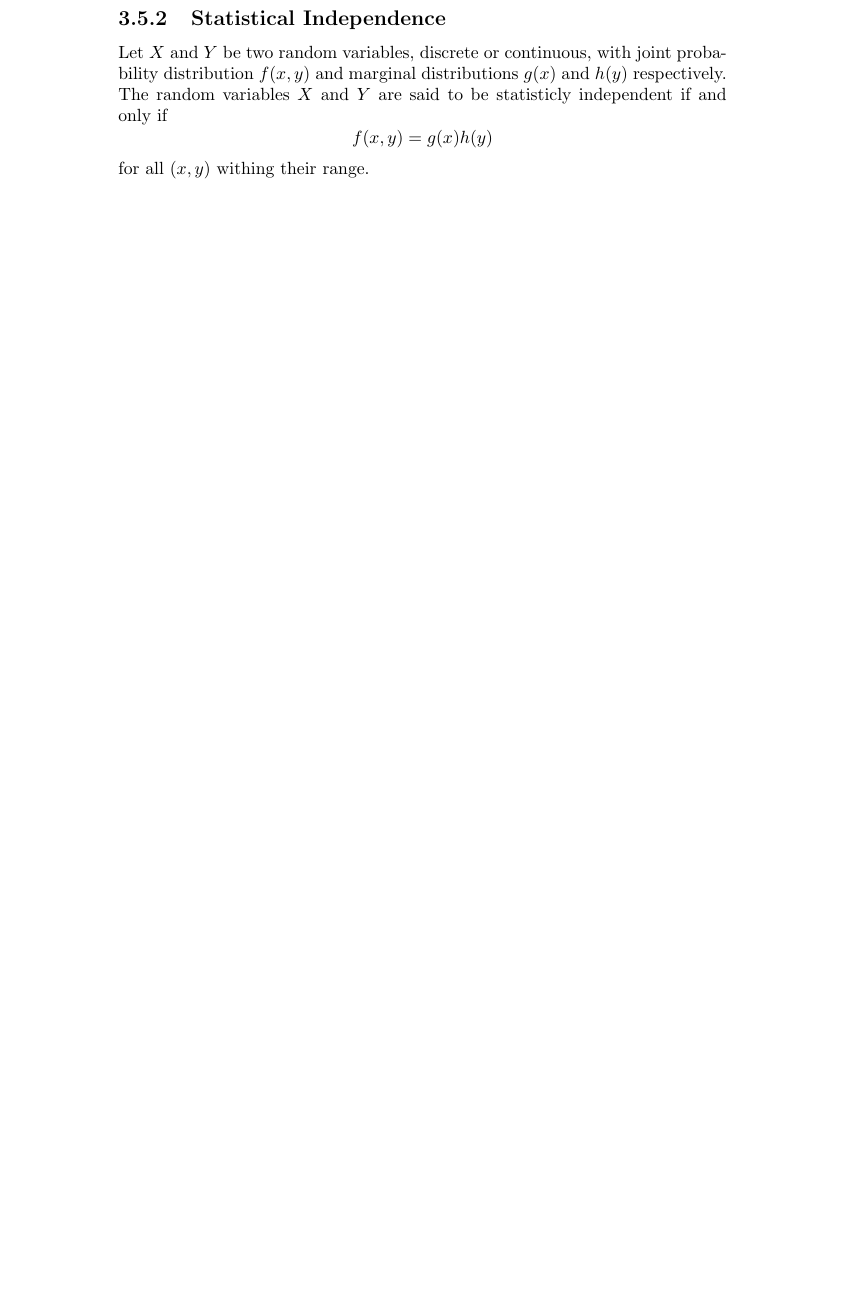
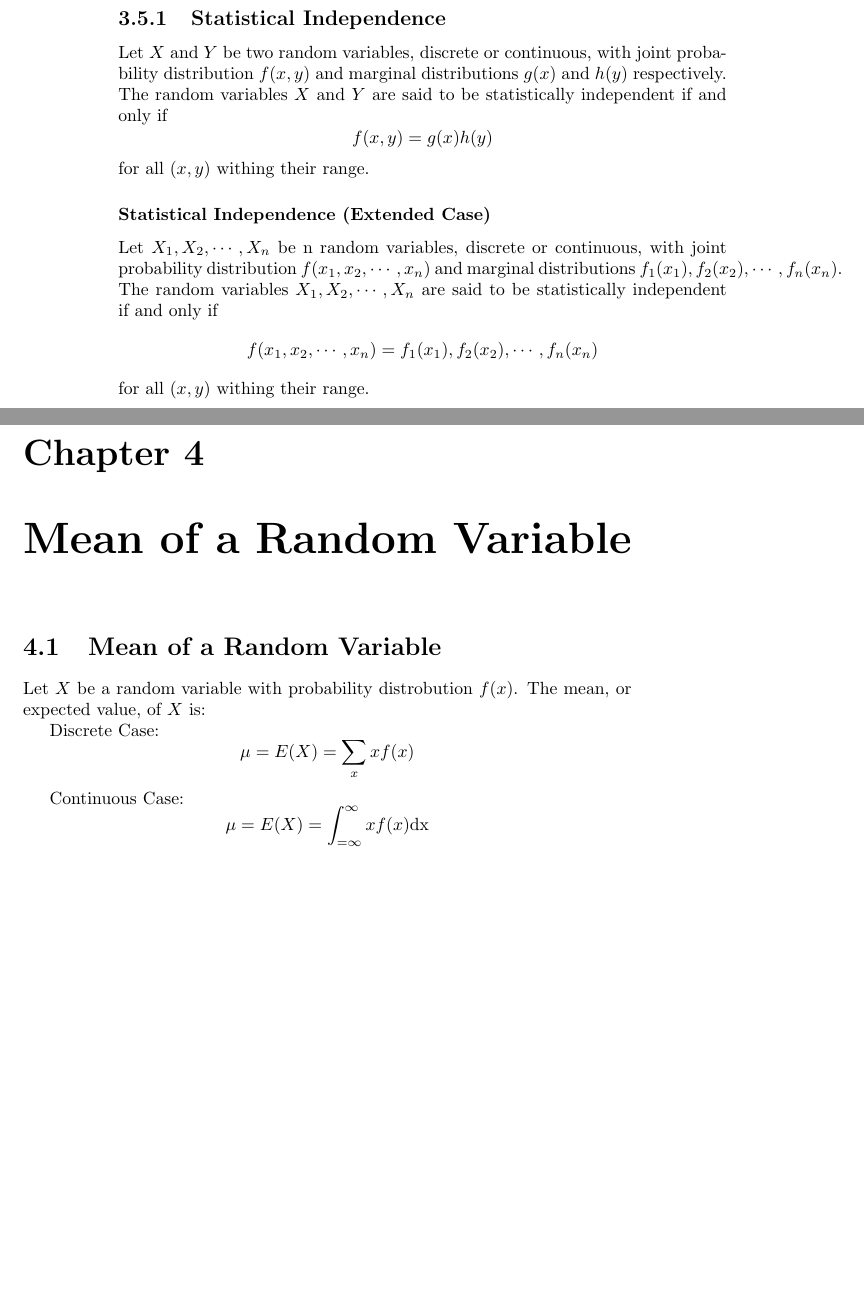
Before and after one commit to nicholascapo/statisticsnotes, a LaTeX book (StatisticsNotes.tex): part of page 20 of 21 before the commit and two parts of pages 20 and 21 of 24 after it, the two joined at a grey line, cut so that both start at the same text, the shorter picture padded with empty space. Compiled offline with pdfLaTeX; a LaTeX package or settings file that is missing is left out.

Commit message:
Class Notes

```diff
--- a/StatisticsNotes.tex
+++ b/StatisticsNotes.tex
@@ -530,9 +529,26 @@ $$f(y|x) = \frac{f(x,y)}{h(y)} \text{, provided } h(y) > 0$$
 Where $g(x)$ and $h(y)$ are the respective marginal distributions.
 
 \subsection{Statistical Independence}
-Let $X$ and $Y$ be two random variables, discrete or continuous, with joint probability distribution $f(x,y)$ and marginal distributions $g(x)$ and $h(y)$ respectively. The random variables $X$ and $Y$ are said to be statisticly independent if and only if
+Let $X$ and $Y$ be two random variables, discrete or continuous, with joint probability distribution $f(x,y)$ and marginal distributions $g(x)$ and $h(y)$ respectively. The random variables $X$ and $Y$ are said to be statistically independent if and only if
 $$f(x,y)=g(x)h(y)$$
 for all $(x,y)$ withing their range.
+
+\subsubsection{Statistical Independence (Extended Case)}
+Let $X_1, X_2, \cdots , X_n$ be n random variables, discrete or continuous, with joint probability distribution $f(x_1, x_2, \cdots , x_n)$ and marginal distributions $f_1(x_1), f_2(x_2), \cdots , f_n(x_n)$. The random variables $X_1, X_2, \cdots , X_n$ are said to be statistically independent if and only if
+$$f(x_1, x_2, \cdots, x_n) = f_1(x_1), f_2(x_2), \cdots , f_n(x_n)$$
+for all $(x,y)$ withing their range.
+
+%%%%%%%%%%%%%%%%%%
+\chapter{Mean of a Random Variable}
+
+\section{Mean of a Random Variable}
+Let $X$ be a random variable with probability distrobution $f(x)$. The mean, or expected value, of $X$ is:
+
+Discrete Case:
+	$$\mu = E(X) = \sum_x x f(x)$$
+
+Continuous Case:
+	$$\mu = E(X) = \int_{=\infty}^\infty x f(x) \text{dx}$$
 
 
 
```
Also changed, not shown: StatisticsNotes.pdf, StatisticsNotes.tex (12 more changed lines).
